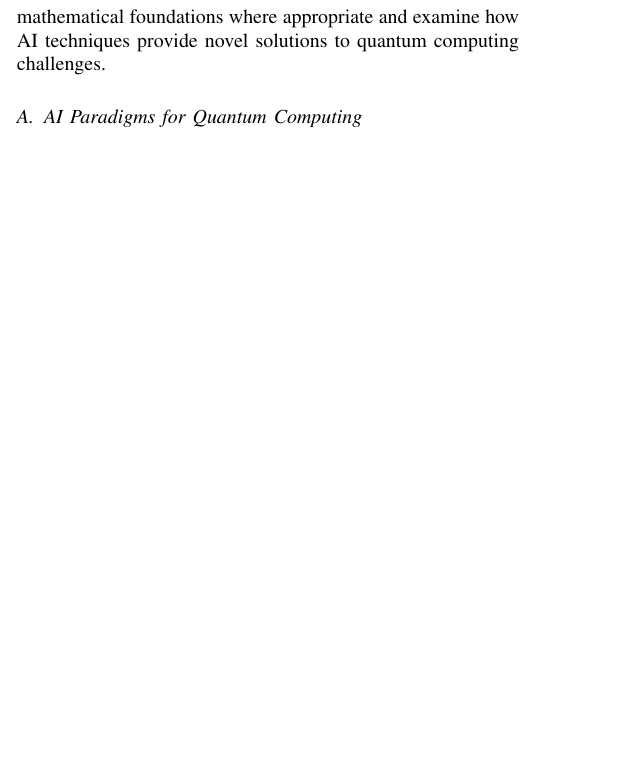
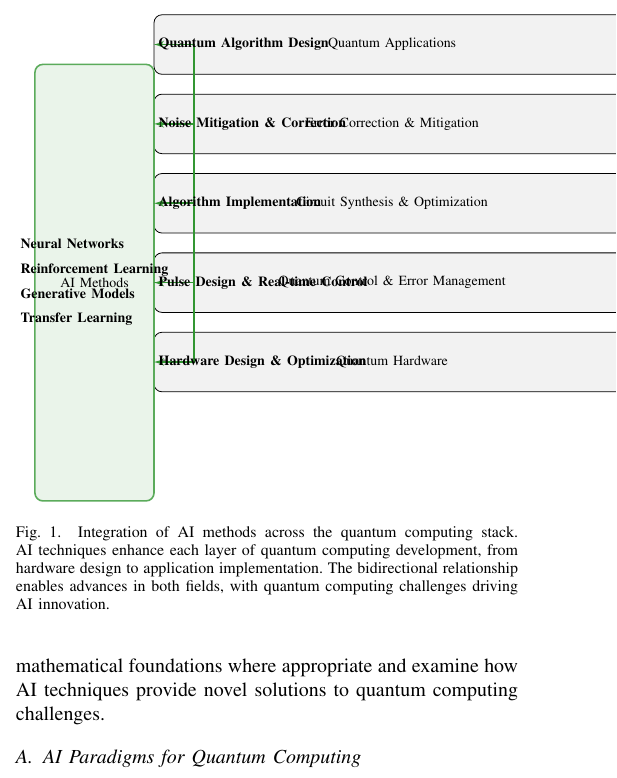
Before and after one commit to benjipeng/quantum-ml, a LaTeX paper (main.tex, which reads sections/introduction.tex): part of one column of page 1 of 13, cut at the place of the change, the shorter picture padded with empty space. Compiled offline with pdfLaTeX; a missing font is replaced by an installed copy or a similar font; a LaTeX package or settings file that is missing is left out.

Commit message:
add fig to intro

```diff
--- a/main.tex
+++ b/main.tex
@@ -23,7 +23,7 @@
 \usepackage{booktabs}  % For professional tables
 \usepackage{colortbl}  % For colored table cells
 \usepackage{quantikz}  % For quantum circuits
-\pgfplotsset{compat=1.18}
+% \pgfplotsset{compat=1.18}
 \usetikzlibrary{shapes.geometric,arrows,positioning,fit,backgrounds,calc,decorations.pathreplacing,decorations.markings,patterns,circuits.logic.US,matrix,chains}
 
 % Custom command for line breaks in author block
--- a/sections/introduction.tex
+++ b/sections/introduction.tex
@@ -3,6 +3,46 @@ Quantum computing promises computational advantages for specific problems by har
 Artificial intelligence offers powerful tools for addressing these challenges. The complex, high-dimensional, and non-linear nature of quantum systems makes them particularly amenable to AI approaches \cite{dunjko2023artificial}. Machine learning techniques excel at recognizing patterns in multidimensional spaces and optimizing complex functions - capabilities directly applicable to quantum computing problems.
 
 This article explores applications of AI techniques for enhancing quantum computing development and operation. We focus on how AI accelerates quantum computing research and implementation rather than on quantum computing's potential future impact on AI itself. The content addresses the complete quantum computing workflow, from fundamental AI methods relevant to quantum applications through hardware optimization, circuit synthesis, control systems, error management, and error correction strategies. For each area, we present the mathematical foundations where appropriate and examine how AI techniques provide novel solutions to quantum computing challenges.
+
+\begin{figure}[!t]
+\centering
+\begin{tikzpicture}[node distance=1.2cm, auto, >=latex', scale=0.7, transform shape]
+    % Define nodes
+    \node [rectangle, rounded corners, minimum width=12cm, minimum height=1.5cm, draw=black, fill=gray!10] (qh) {Quantum Hardware};
+    \node [rectangle, rounded corners, minimum width=12cm, minimum height=1.5cm, draw=black, fill=gray!10, above of=qh, node distance=2cm] (ctl) {Quantum Control \& Error Management};
+    \node [rectangle, rounded corners, minimum width=12cm, minimum height=1.5cm, draw=black, fill=gray!10, above of=ctl, node distance=2cm] (circ) {Circuit Synthesis \& Optimization};
+    \node [rectangle, rounded corners, minimum width=12cm, minimum height=1.5cm, draw=black, fill=gray!10, above of=circ, node distance=2cm] (error) {Error Correction \& Mitigation};
+    \node [rectangle, rounded corners, minimum width=12cm, minimum height=1.5cm, draw=black, fill=gray!10, above of=error, node distance=2cm] (app) {Quantum Applications};
+
+    % Define AI box
+    \node [rectangle, rounded corners, minimum width=3cm, minimum height=11cm, draw=aigreen!80, thick, fill=aigreen!10, left of=ctl, node distance=7.5cm] (ai) {AI Methods};
+
+    % Define arrows
+    \draw[->, thick, aigreen] (ai.east) -- ++(1,0) |- (qh.west);
+    \draw[->, thick, aigreen] (ai.east) -- ++(1,0) |- (ctl.west);
+    \draw[->, thick, aigreen] (ai.east) -- ++(1,0) |- (circ.west);
+    \draw[->, thick, aigreen] (ai.east) -- ++(1,0) |- (error.west);
+    \draw[->, thick, aigreen] (ai.east) -- ++(1,0) |- (app.west);
+
+    % Labels for quantum computing layers
+    \node[right] at (qh.west) {\textbf{Hardware Design \& Optimization}};
+    \node[right] at (ctl.west) {\textbf{Pulse Design \& Real-time Control}};
+    \node[right] at (circ.west) {\textbf{Algorithm Implementation}};
+    \node[right] at (error.west) {\textbf{Noise Mitigation \& Correction}};
+    \node[right] at (app.west) {\textbf{Quantum Algorithm Design}};
+
+    % AI methods labels
+    \node[align=left] at (ai) {
+        \textbf{Neural Networks}\\[0.2cm]
+        \textbf{Reinforcement Learning}\\[0.2cm]
+        \textbf{Generative Models}\\[0.2cm]
+        \textbf{Transfer Learning}
+    };
+
+\end{tikzpicture}
+\caption{Integration of AI methods across the quantum computing stack. AI techniques enhance each layer of quantum computing development, from hardware design to application implementation. The bidirectional relationship enables advances in both fields, with quantum computing challenges driving AI innovation.}
+\label{fig:ai_quantum_stack}
+\end{figure}
 
 \subsection{AI Paradigms for Quantum Computing}
 
```
